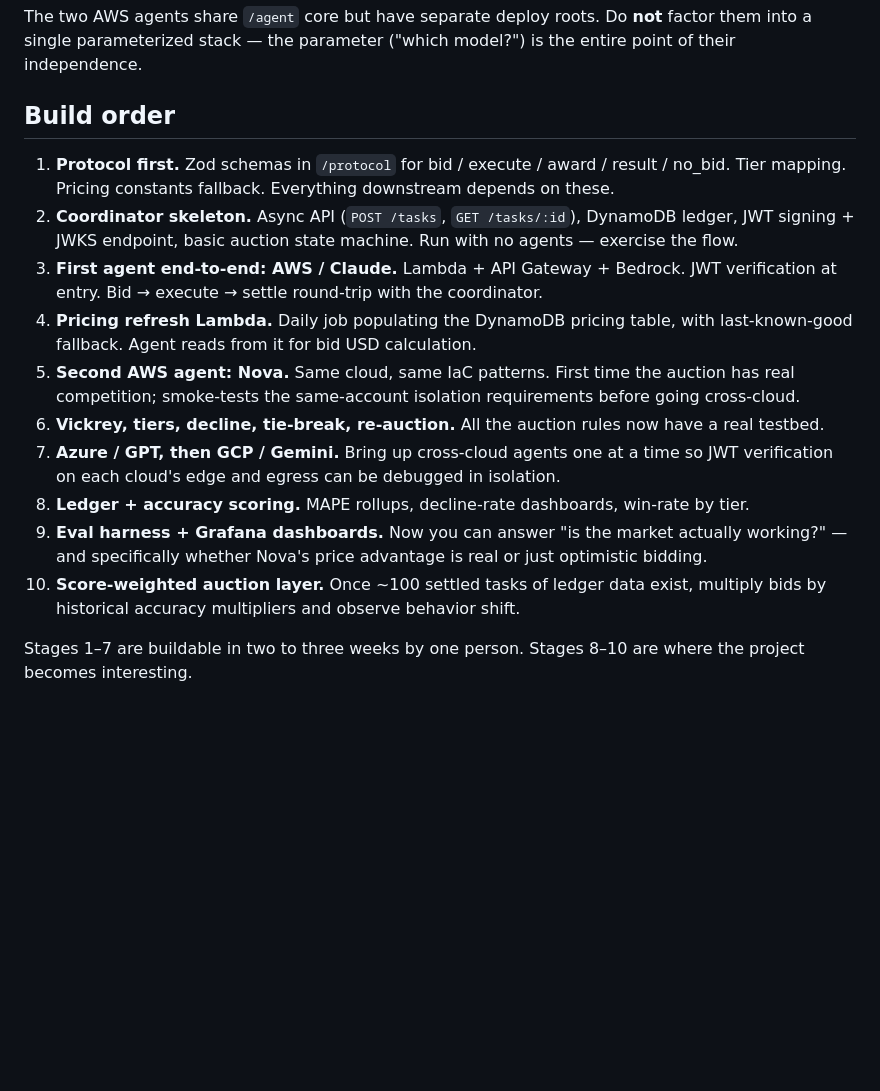
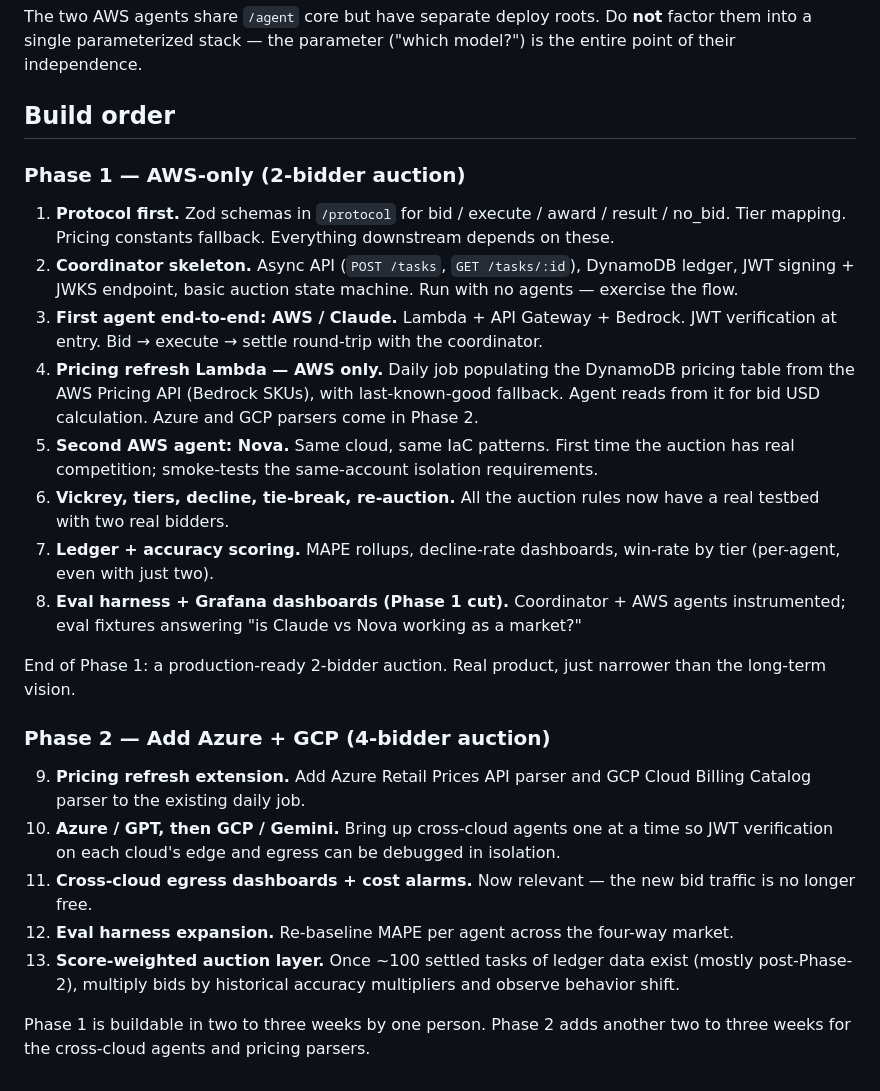
Before and after one commit to lopeztech/agent-tasker, a Markdown page: CLAUDE.md, the part around one of its changes. GitHub-like rendering; blank space fills up the shorter version.

Commit message:
Split delivery into Phase 1 (AWS-only) and Phase 2 (Azure + GCP)
Phase 1 is a production 2-bidder auction (Claude vs Nova) with the
pricing refresh job covering only AWS Bedrock. Phase 2 brings up the
Azure/GPT and GCP/Gemini agents in parallel and extends pricing to
the Azure Retail Prices and GCP Cloud Billing Catalog APIs.

Score-weighted auction and cross-cloud cost dashboards move into
Phase 2 since they're more useful with four agents producing data.

Co-Authored-By: Claude Opus 4.7 (1M context) <noreply@anthropic.com>

```diff
--- a/CLAUDE.md
+++ b/CLAUDE.md
@@ -302,15 +315,25 @@ The two AWS agents share `/agent` core but have separate deploy roots. Do **not*
 
 ## Build order
 
+### Phase 1 — AWS-only (2-bidder auction)
+
 1. **Protocol first.** Zod schemas in `/protocol` for bid / execute / award / result / no_bid. Tier mapping. Pricing constants fallback. Everything downstream depends on these.
 2. **Coordinator skeleton.** Async API (`POST /tasks`, `GET /tasks/:id`), DynamoDB ledger, JWT signing + JWKS endpoint, basic auction state machine. Run with no agents — exercise the flow.
 3. **First agent end-to-end: AWS / Claude.** Lambda + API Gateway + Bedrock. JWT verification at entry. Bid → execute → settle round-trip with the coordinator.
-4. **Pricing refresh Lambda.** Daily job populating the DynamoDB pricing table, with last-known-good fallback. Agent reads from it for bid USD calculation.
-5. **Second AWS agent: Nova.** Same cloud, same IaC patterns. First time the auction has real competition; smoke-tests the same-account isolation requirements before going cross-cloud.
-6. **Vickrey, tiers, decline, tie-break, re-auction.** All the auction rules now have a real testbed.
-7. **Azure / GPT, then GCP / Gemini.** Bring up cross-cloud agents one at a time so JWT verification on each cloud's edge and egress can be debugged in isolation.
-8. **Ledger + accuracy scoring.** MAPE rollups, decline-rate dashboards, win-rate by tier.
-9. **Eval harness + Grafana dashboards.** Now you can answer "is the market actually working?" — and specifically whether Nova's price advantage is real or just optimistic bidding.
-10. **Score-weighted auction layer.** Once ~100 settled tasks of ledger data exist, multiply bids by historical accuracy multipliers and observe behavior shift.
+4. **Pricing refresh Lambda — AWS only.** Daily job populating the DynamoDB pricing table from the AWS Pricing API (Bedrock SKUs), with last-known-good fallback. Agent reads from it for bid USD calculation. Azure and GCP parsers come in Phase 2.
+5. **Second AWS agent: Nova.** Same cloud, same IaC patterns. First time the auction has real competition; smoke-tests the same-account isolation requirements.
+6. **Vickrey, tiers, decline, tie-break, re-auction.** All the auction rules now have a real testbed with two real bidders.
+7. **Ledger + accuracy scoring.** MAPE rollups, decline-rate dashboards, win-rate by tier (per-agent, even with just two).
+8. **Eval harness + Grafana dashboards (Phase 1 cut).** Coordinator + AWS agents instrumented; eval fixtures answering "is Claude vs Nova working as a market?"
 
-Stages 1–7 are buildable in two to three weeks by one person. Stages 8–10 are where the project becomes interesting.
+End of Phase 1: a production-ready 2-bidder auction. Real product, just narrower than the long-term vision.
+
+### Phase 2 — Add Azure + GCP (4-bidder auction)
+
+9. **Pricing refresh extension.** Add Azure Retail Prices API parser and GCP Cloud Billing Catalog parser to the existing daily job.
+10. **Azure / GPT, then GCP / Gemini.** Bring up cross-cloud agents one at a time so JWT verification on each cloud's edge and egress can be debugged in isolation.
+11. **Cross-cloud egress dashboards + cost alarms.** Now relevant — the new bid traffic is no longer free.
+12. **Eval harness expansion.** Re-baseline MAPE per agent across the four-way market.
+13. **Score-weighted auction layer.** Once ~100 settled tasks of ledger data exist (mostly post-Phase-2), multiply bids by historical accuracy multipliers and observe behavior shift.
+
+Phase 1 is buildable in two to three weeks by one person. Phase 2 adds another two to three weeks for the cross-cloud agents and pricing parsers.
```
Also changed, not shown: other parts of CLAUDE.md (+13 -0 lines).
